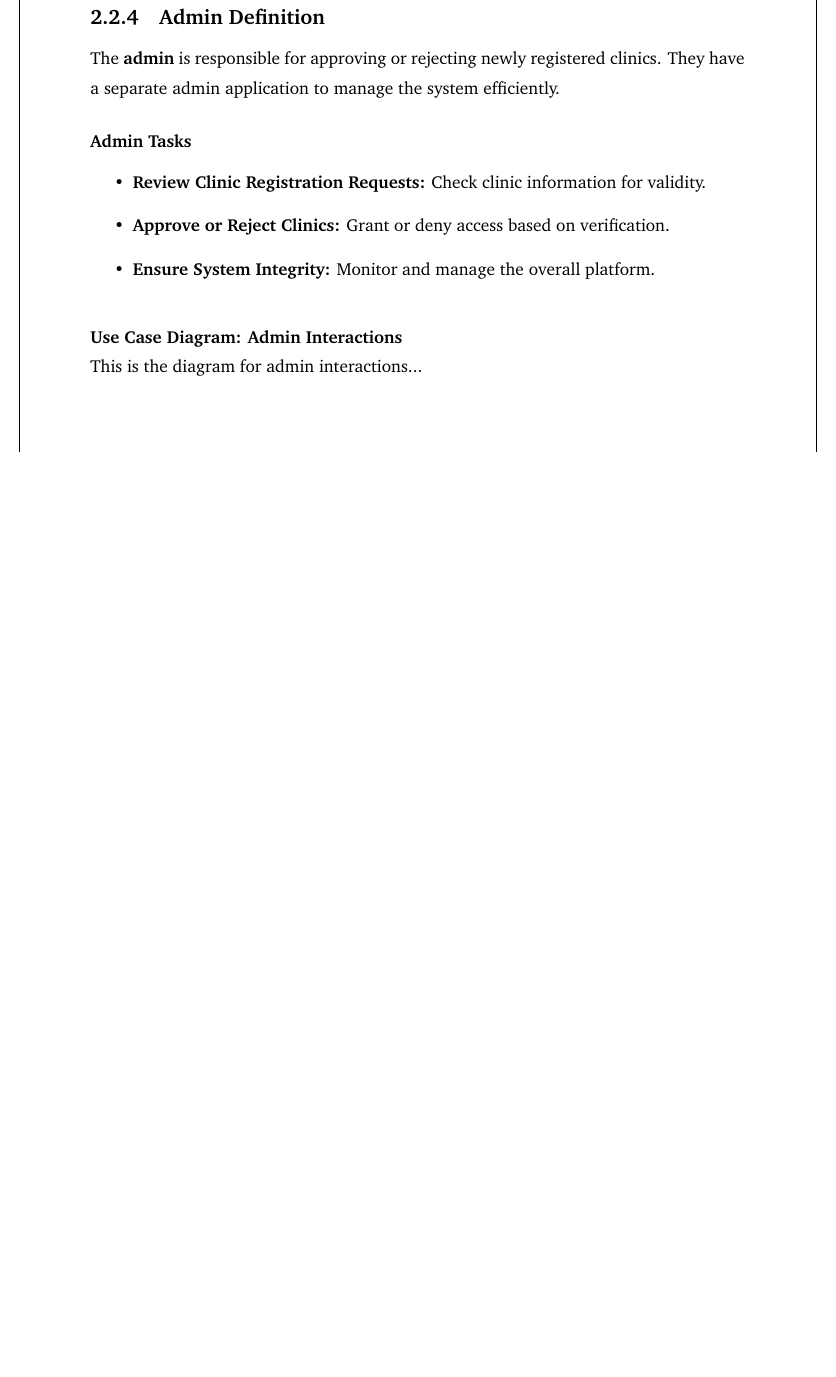
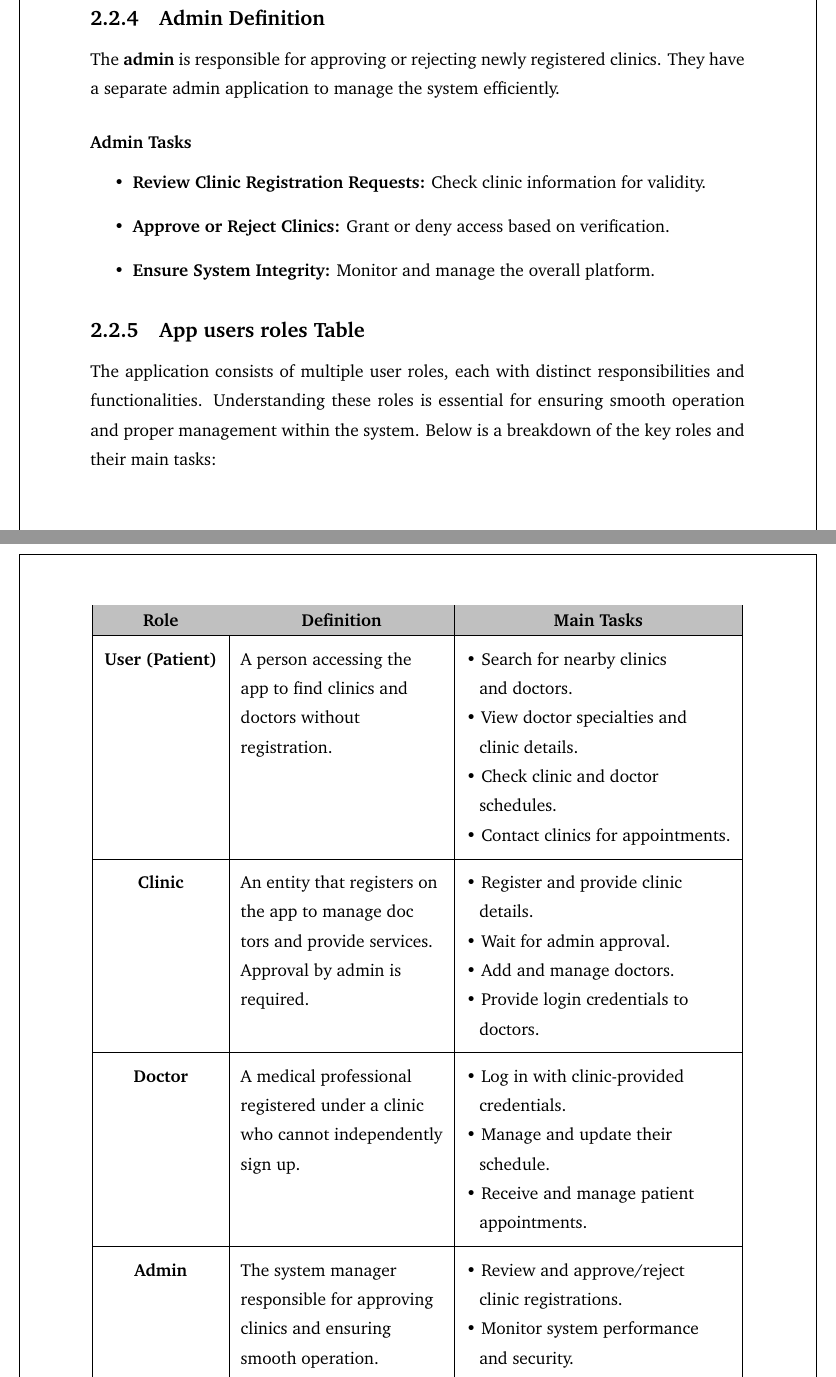
Before and after one commit to gouderhicham/Thesis, a LaTeX thesis (uni.tex): part of page 12 of 17 before the commit and two parts of pages 13 and 14 of 20 after it, the two joined at a grey line, cut so that both start at the same text, the shorter picture padded with empty space. Compiled offline with pdfLaTeX.

Commit message:
added tables of roles

```diff
--- a/uni.tex
+++ b/uni.tex
@@ -6,7 +6,15 @@
 \usepackage{fancyhdr}
 \usepackage{tikz}
 \usepackage{charter}
+\usepackage[table]{xcolor}
+\usepackage{float}  % Add this in the preamble
+\usepackage{longtable}
 \usepackage{atbegshi}
+\usepackage{array}
+\usepackage{hyperref}
+\usepackage{cellspace}
+\setlength{\cellspacetoplimit}{6pt}
+\setlength{\cellspacebottomlimit}{6pt}
 
 \usepackage[a4paper, left=1in, right=1in, bottom=0.8in, top=0.8in]{geometry}
 
@@ -392,9 +394,24 @@ The existing hospital location solutions fail to provide \textbf{detailed, preci
 	\item \textbf{Ensure System Integrity:} Monitor and manage the overall platform.
 \end{itemize}
 
+\subsection{\textbf{App users roles Table}}
+\noindent The application consists of multiple user roles, each with distinct responsibilities and functionalities. Understanding these roles is essential for ensuring smooth operation and proper management within the system. Below is a breakdown of the key roles and their main tasks:
+\begin{table}[H]
+    \begin{center}
+        \setlength{\tabcolsep}{8pt}
+        \begin{tabular}{|Sc|Sl|Sl|}
+        \hline
+        \rowcolor[HTML]{C0C0C0}
+        \multicolumn{1}{|Sc|}{\cellcolor[HTML]{C0C0C0}\textbf{Role}} & \multicolumn{1}{Sc|}{\cellcolor[HTML]{C0C0C0}\textbf{Definition}} & \multicolumn{1}{Sc|}{\cellcolor[HTML]{C0C0C0}\textbf{Main Tasks}} \\ \hline
+        \textbf{User (Patient)} & \begin{tabular}[t]{@{}l@{}}A person accessing the\\ app to find clinics and\\ doctors without \\ registration.\end{tabular} & \begin{tabular}[t]{@{}l@{}}• Search for nearby clinics\\  \hspace*{0.2cm} and doctors.\\ • View doctor specialties and\\ \hspace*{0.2cm} clinic details.\\ • Check clinic and doctor\\  \hspace*{0.2cm} schedules.\\ • Contact clinics for appointments.\end{tabular} \\ \hline
+        \textbf{Clinic}         & \begin{tabular}[t]{@{}l@{}}An entity that registers on\\ the app to manage doc\\ tors and provide services.\\ Approval by admin is \\ required.\end{tabular} & \begin{tabular}[t]{@{}l@{}}• Register and provide clinic\\  \hspace*{0.2cm} details.\\ • Wait for admin approval.\\ • Add and manage doctors.\\ • Provide login credentials to\\ \hspace*{0.2cm}  doctors.\end{tabular} \\ \hline
+        \textbf{Doctor}         & \begin{tabular}[t]{@{}l@{}}A medical professional \\ registered under a clinic\\ who cannot independently \\ sign up.\end{tabular} & \begin{tabular}[t]{@{}l@{}}• Log in with clinic-provided\\  \hspace*{0.2cm} credentials.\\ • Manage and update their\\ \hspace*{0.2cm}  schedule.\\ • Receive and manage patient\\ \hspace*{0.2cm}  appointments.\end{tabular} \\ \hline
+        \textbf{Admin}          & \begin{tabular}[t]{@{}l@{}}The system manager \\ responsible for approving\\ clinics and ensuring\\ smooth operation.\end{tabular} & \begin{tabular}[t]{@{}l@{}}• Review and approve/reject\\   \hspace*{0.2cm} clinic registrations.\\ • Monitor system performance\\  \hspace*{0.2cm}  and security.\\ • Ensure proper functionality\\  \hspace*{0.2cm}  of the platform.\end{tabular} \\ \hline
+        \end{tabular}
+    \end{center}
+\end{table}
+
 \vspace{0.5cm}
-\noindent \textbf{Use Case Diagram: Admin Interactions}
-\\This is the diagram for admin interactions...\\
 
 \section{\textbf{Functional Requirements Specification}}
 
```
Also changed, not shown: uni.pdf, uni.tex (35 more changed lines), 8 other files. Lines whose indentation alone changed are shown as unchanged.
